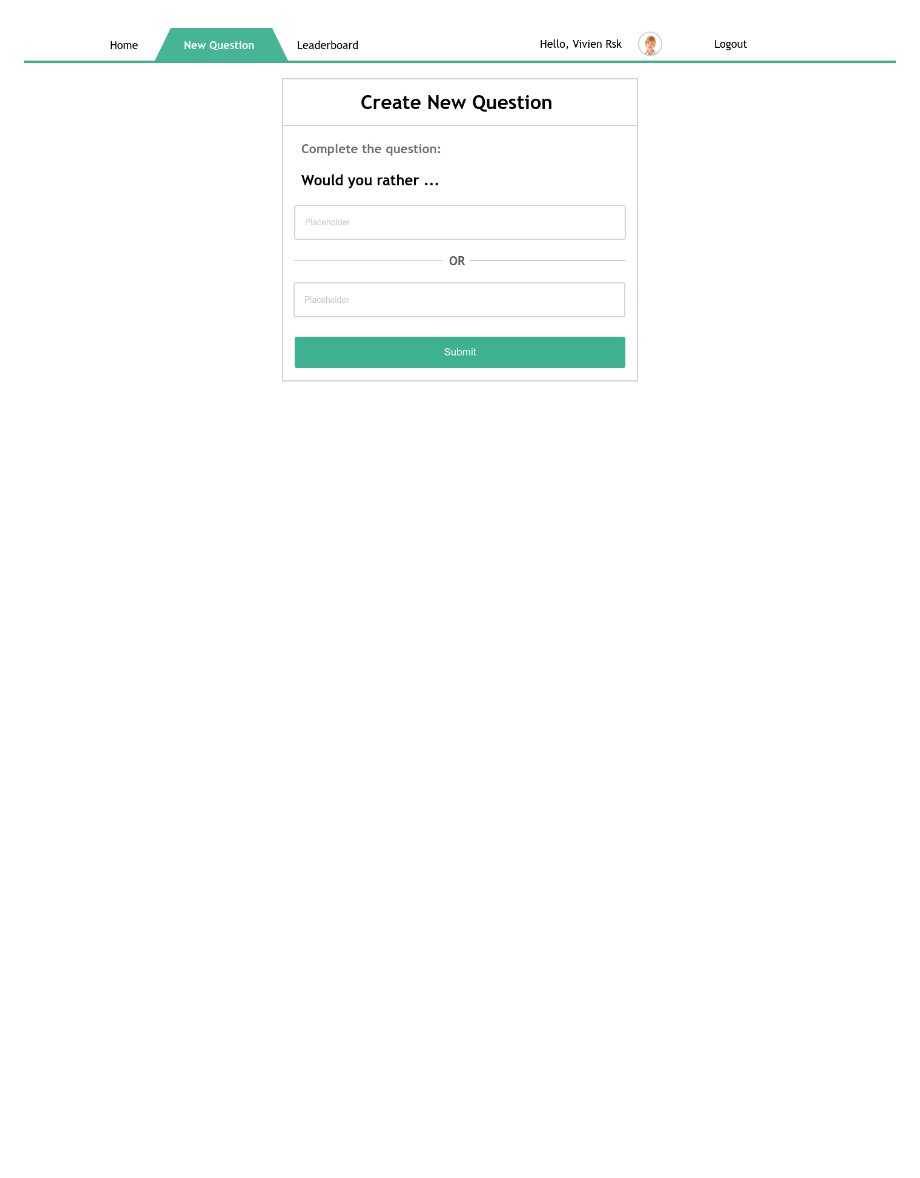
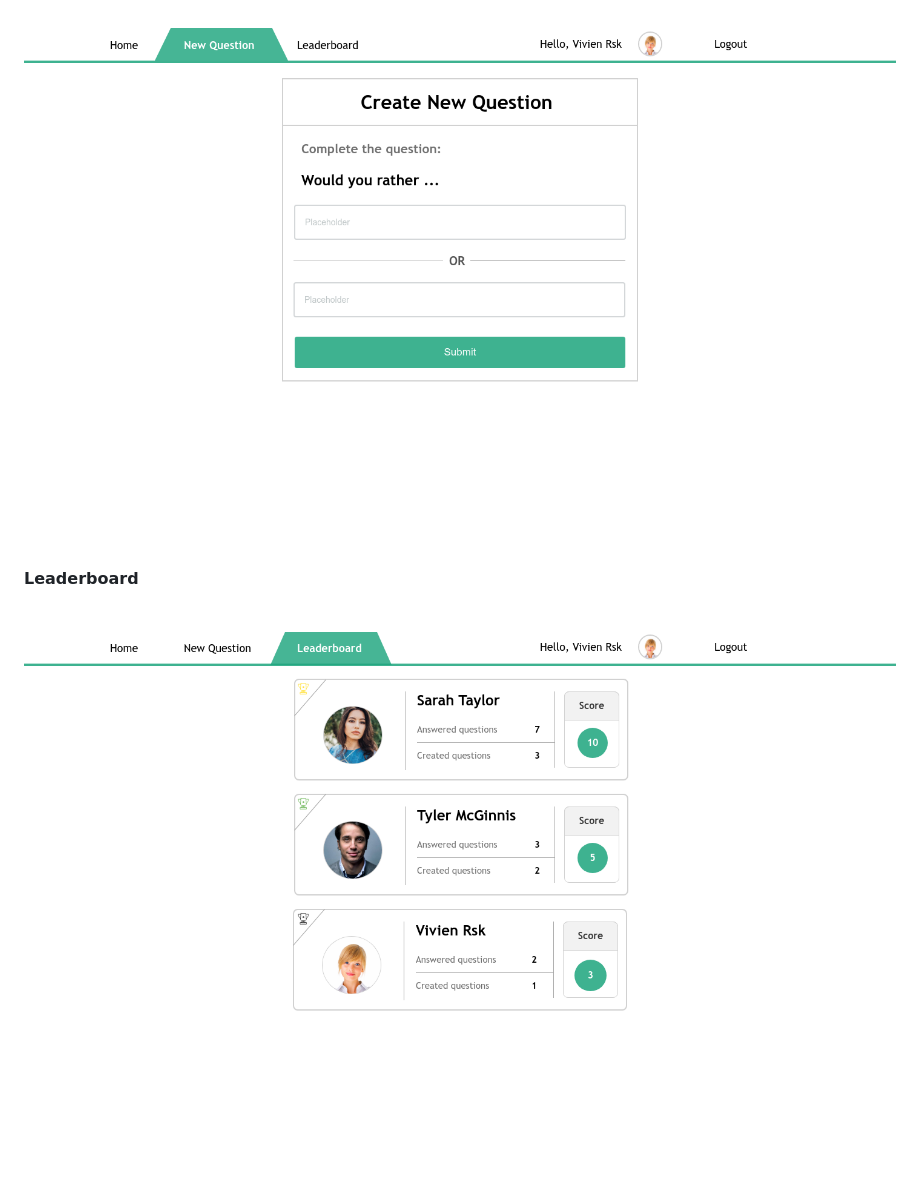
Before and after one commit to viviruska/would-you-rather, a Markdown page: README.md, the part around the change. Rendered like a GitHub page; pictures changed too: mockups/Leaderboard.png (added); blank space fills up the shorter version.

Commit message:
feat: Add mockup for Leaderboard page

```diff
--- a/README.md
+++ b/README.md
@@ -105,3 +105,6 @@ Your code will talk to the database via 4 methods:
 
 #### New Question
 ![](mockups/NewQuestion.png)
+
+#### Leaderboard
+![](mockups/Leaderboard.png)
```
